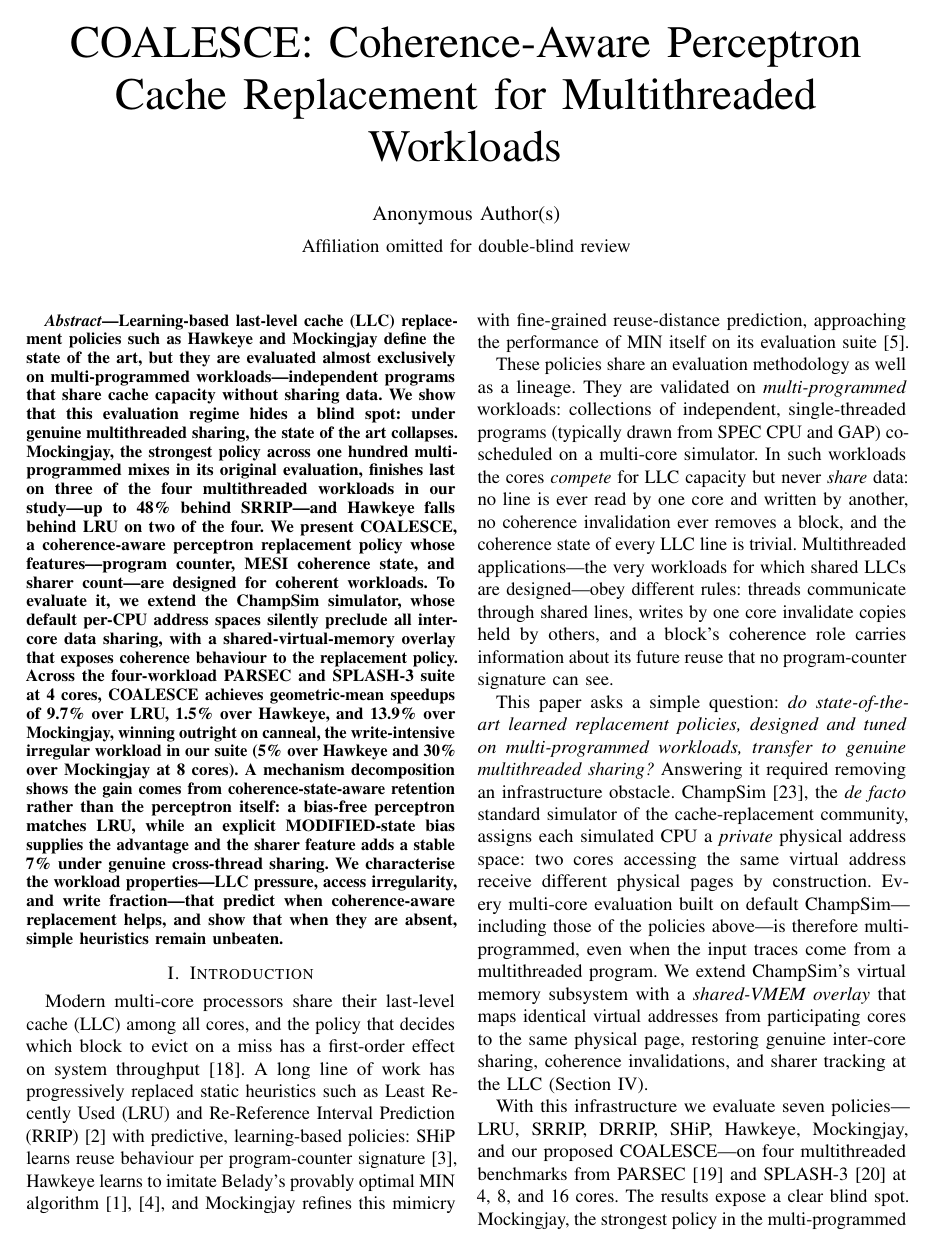
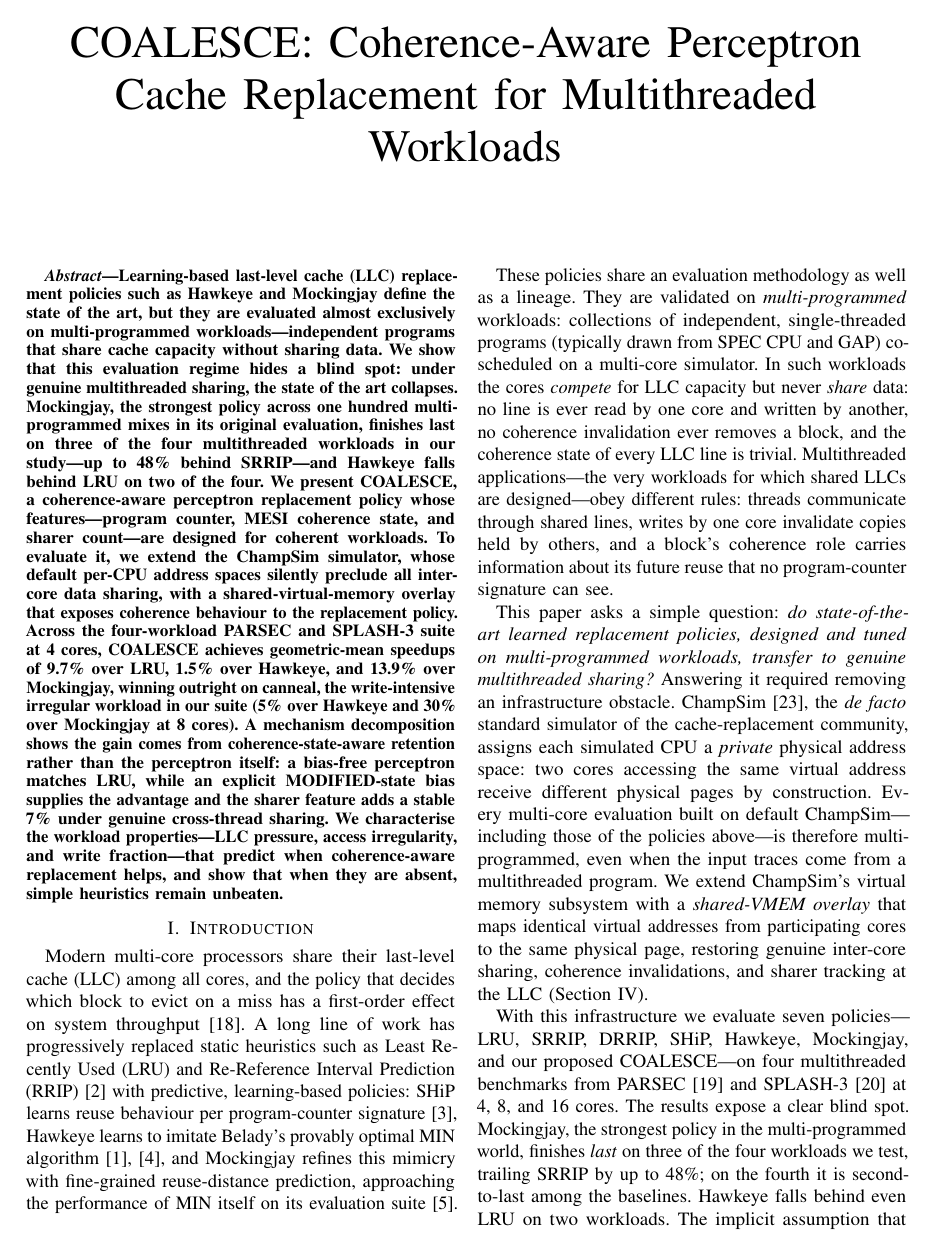
Before and after one commit to HarshRaj797864/COALESCE-Hashed-Perceptron-Cache-Replacement-Policy, a LaTeX paper (latex/hip/coalesce_hipc.tex): page 1 of 10. Compiled offline with pdfLaTeX.

Commit message:
paper: blank author block for double-blind (no placeholder text)

```diff
--- a/latex/hip/coalesce_hipc.tex
+++ b/latex/hip/coalesce_hipc.tex
@@ -23,12 +23,7 @@
 
 \title{COALESCE: Coherence-Aware Perceptron Cache Replacement for Multithreaded Workloads}
 
-\author{
-  \IEEEauthorblockN{Anonymous Author(s)}
-  \\
-  \vspace{-0.3cm}
-  \IEEEauthorblockA{Affiliation omitted for double-blind review}
-}
+\author{}
 
 \begin{document}
 \raggedbottom
```
